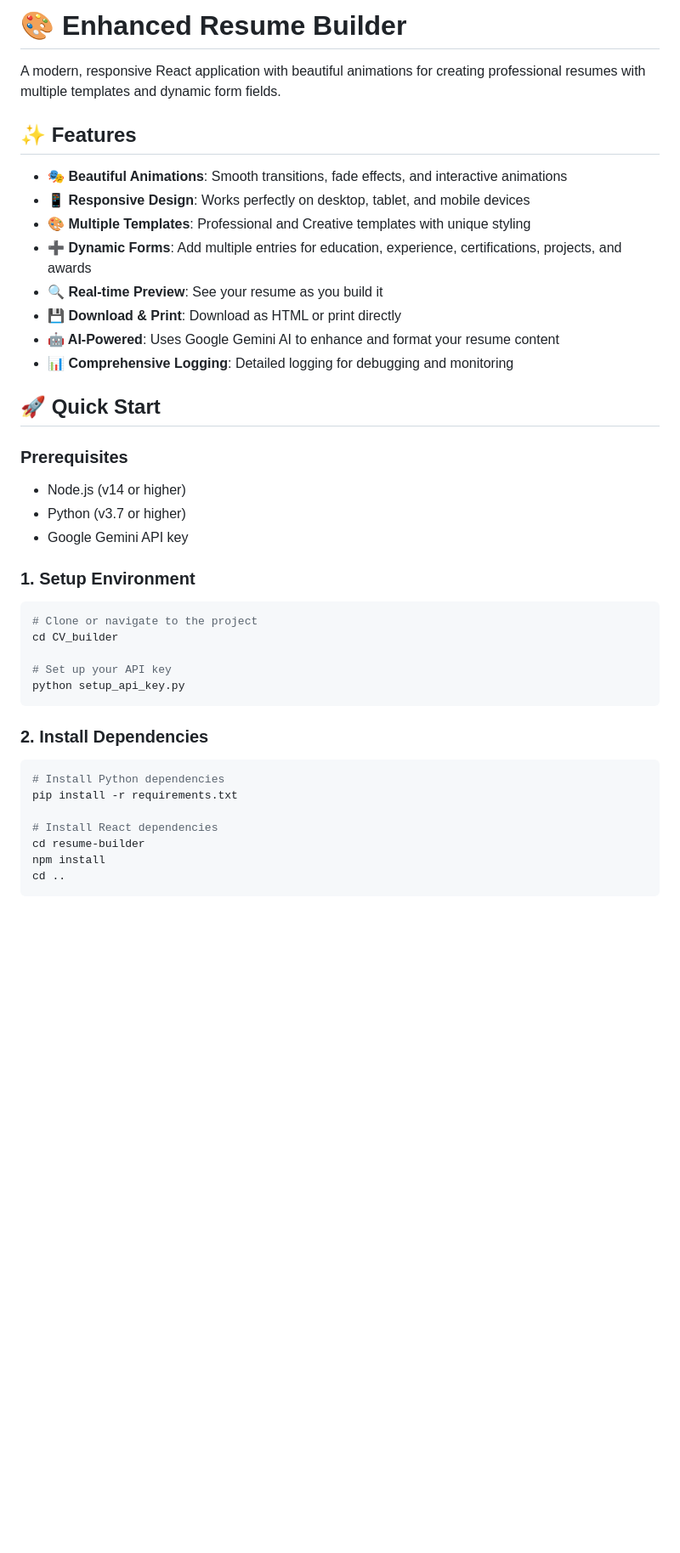
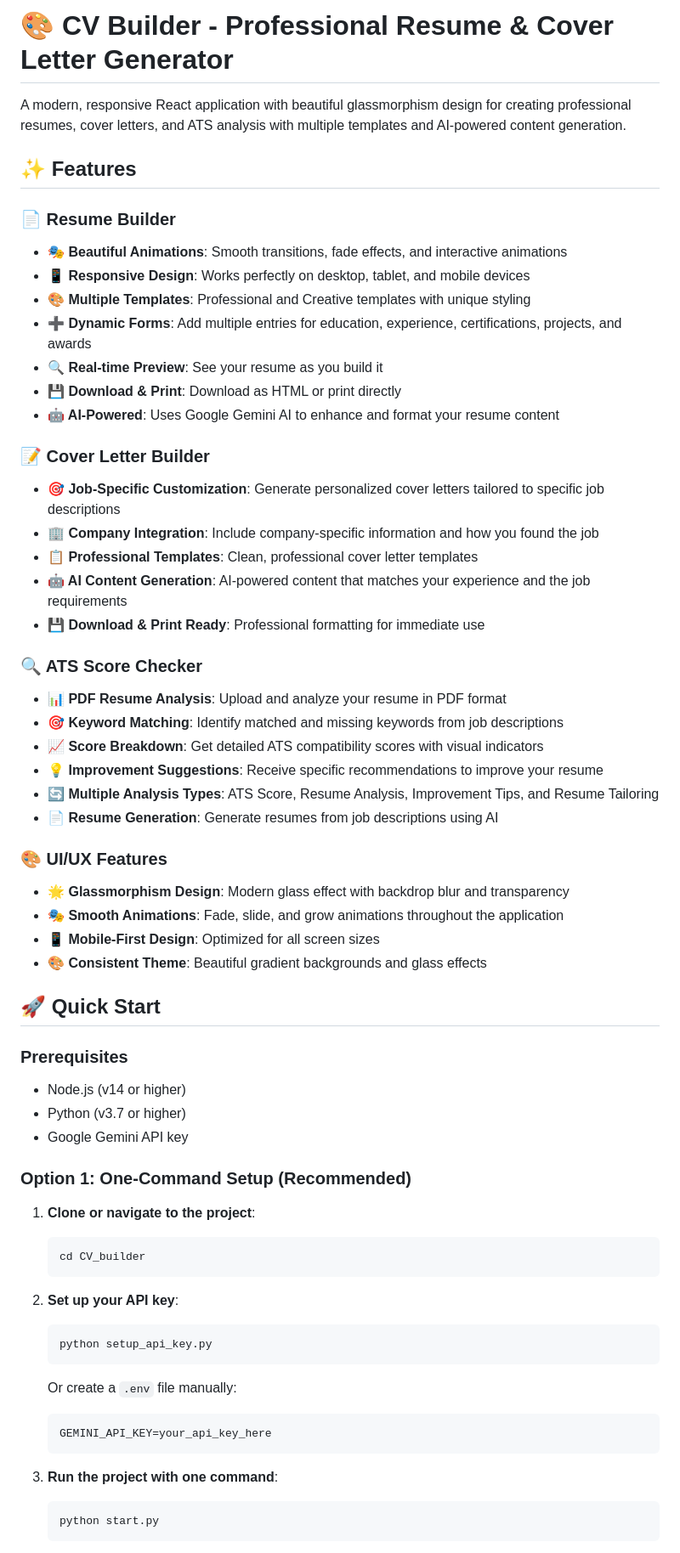
Before and after one commit to muhammadhammad234/CV-Builder, a Markdown page: README.md, the part around one of its changes. Shown at 85% size. Rendered like a GitHub page; blank space fills up the shorter version.

````diff
--- a/README.md
+++ b/README.md
@@ -1,9 +1,10 @@
-# 🎨 Enhanced Resume Builder
+# 🎨 CV Builder - Professional Resume & Cover Letter Generator
 
-A modern, responsive React application with beautiful animations for creating professional resumes with multiple templates and dynamic form fields.
+A modern, responsive React application with beautiful glassmorphism design for creating professional resumes, cover letters, and ATS analysis with multiple templates and AI-powered content generation.
 
 ## ✨ Features
 
+### 📄 Resume Builder
 - **🎭 Beautiful Animations**: Smooth transitions, fade effects, and interactive animations
 - **📱 Responsive Design**: Works perfectly on desktop, tablet, and mobile devices
 - **🎨 Multiple Templates**: Professional and Creative templates with unique styling
@@ -11,7 +12,27 @@ A modern, responsive React application with beautiful animations for creating pr
 - **🔍 Real-time Preview**: See your resume as you build it
 - **💾 Download & Print**: Download as HTML or print directly
 - **🤖 AI-Powered**: Uses Google Gemini AI to enhance and format your resume content
-- **📊 Comprehensive Logging**: Detailed logging for debugging and monitoring
+
+### 📝 Cover Letter Builder
+- **🎯 Job-Specific Customization**: Generate personalized cover letters tailored to specific job descriptions
+- **🏢 Company Integration**: Include company-specific information and how you found the job
+- **📋 Professional Templates**: Clean, professional cover letter templates
+- **🤖 AI Content Generation**: AI-powered content that matches your experience and the job requirements
+- **💾 Download & Print Ready**: Professional formatting for immediate use
+
+### 🔍 ATS Score Checker
+- **📊 PDF Resume Analysis**: Upload and analyze your resume in PDF format
+- **🎯 Keyword Matching**: Identify matched and missing keywords from job descriptions
+- **📈 Score Breakdown**: Get detailed ATS compatibility scores with visual indicators
+- **💡 Improvement Suggestions**: Receive specific recommendations to improve your resume
+- **🔄 Multiple Analysis Types**: ATS Score, Resume Analysis, Improvement Tips, and Resume Tailoring
+- **📄 Resume Generation**: Generate resumes from job descriptions using AI
+
+### 🎨 UI/UX Features
+- **🌟 Glassmorphism Design**: Modern glass effect with backdrop blur and transparency
+- **🎭 Smooth Animations**: Fade, slide, and grow animations throughout the application
+- **📱 Mobile-First Design**: Optimized for all screen sizes
+- **🎨 Consistent Theme**: Beautiful gradient backgrounds and glass effects
 
 ## 🚀 Quick Start
 
@@ -20,23 +41,24 @@ A modern, responsive React application with beautiful animations for creating pr
 - Python (v3.7 or higher)
 - Google Gemini API key
 
-### 1. Setup Environment
-```bash
-# Clone or navigate to the project
-cd CV_builder
+### Option 1: One-Command Setup (Recommended)
 
-# Set up your API key
-python setup_api_key.py
-```
+1. **Clone or navigate to the project**:
+   ```bash
+   cd CV_builder
+   ```
 
-### 2. Install Dependencies
-```bash
-# Install Python dependencies
-pip install -r requirements.txt
+2. **Set up your API key**:
+   ```bash
+   python setup_api_key.py
+   ```
+   Or create a `.env` file manually:
+   ```
+   GEMINI_API_KEY=your_api_key_here
+   ```
 
-# Install React dependencies
-cd resume-builder
-npm install
-cd ..
-```
+3. **Run the project with one command**:
+   ```bash
+   python start.py
+   ```
 
````
Also changed, not shown: other parts of README.md (+126 -163 lines).
